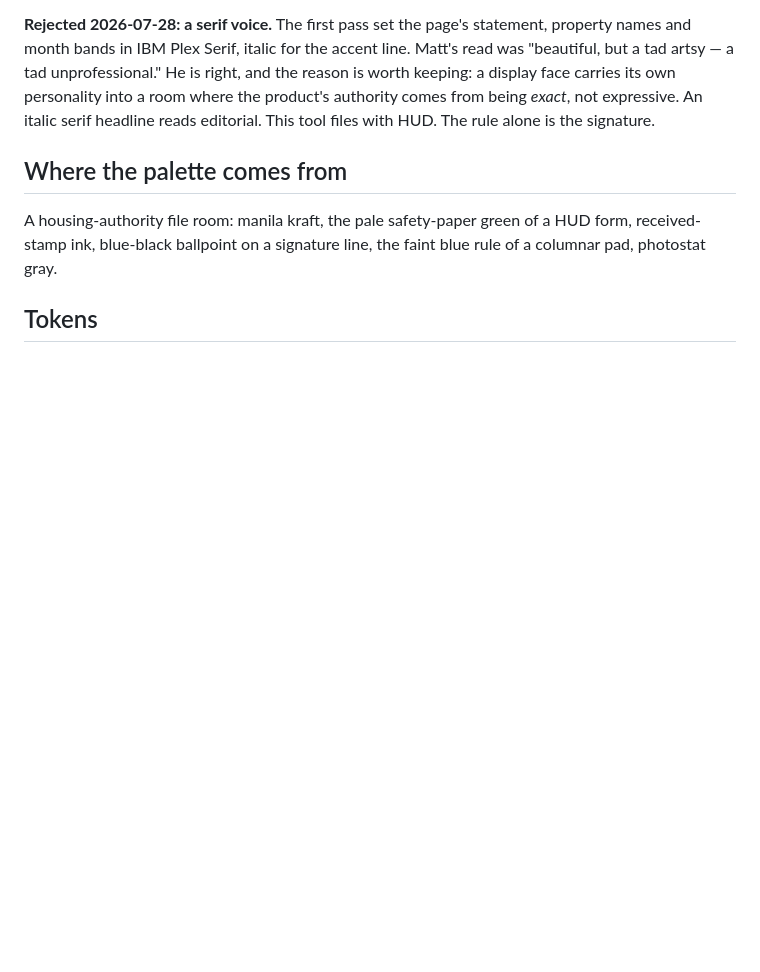
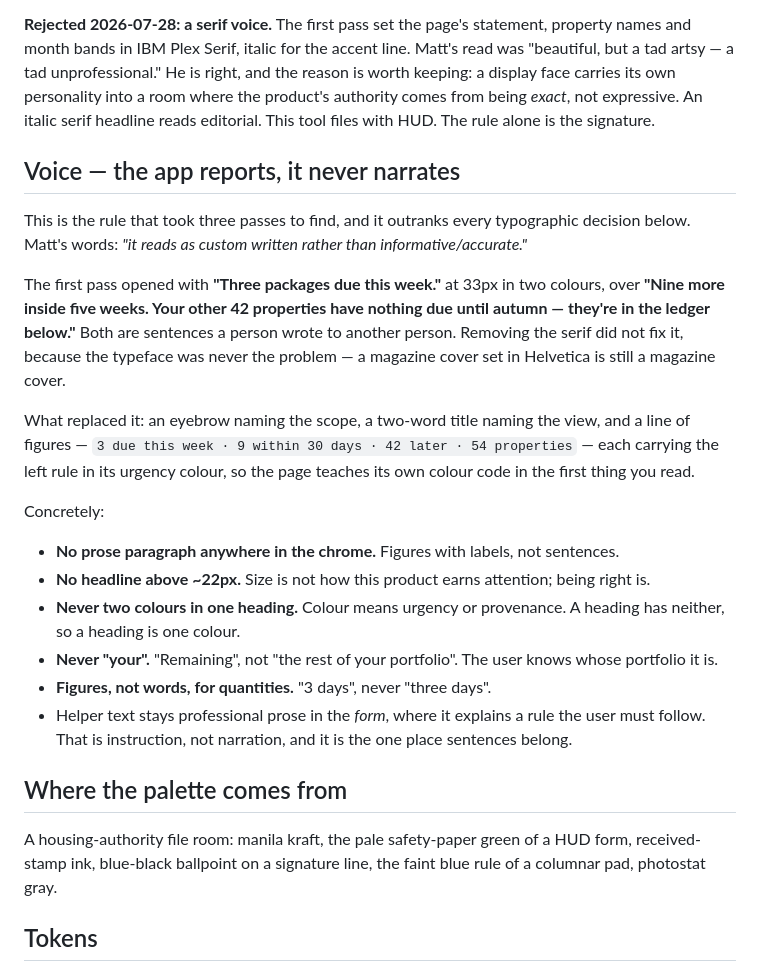
Before and after one commit to mattkodsi/Form-Automation, a Markdown page: .interface-design/system.md, the part around the change. Drawn GitHub-style; blank space fills up the shorter version.

Commit message:
The page was still writing to him, just in a different font
Removing the serif did not fix the problem, because the typeface was never the
problem — a magazine cover set in Helvetica is still a magazine cover. Matt's
read: "it reads as custom written rather than informative/accurate."

The copy was the tell. "Three packages due this week." at 33px in two colours,
over "Nine more inside five weeks. Your other 42 properties have nothing due
until autumn — they're in the ledger below." Both are sentences one person
wrote to another. An informative page reports; it does not narrate.

So the hero goes. In its place: an eyebrow naming the scope, a two-word title
naming the view, and a line of figures — 3 due this week, 9 within 30 days,
42 later, 54 properties — each carrying the left rule in its urgency colour,
so the first thing read also teaches the colour code. The work now starts a
hundred pixels higher.

Also: "Remaining", not "the rest of your portfolio" — she knows whose portfolio
it is. "3 days", not "three days". The style guide gets the same treatment,
since a guide that breaks its own voice rule teaches the wrong thing.

system.md records the rule above the typography, because it outranks it.

Co-Authored-By: Claude Opus 5 <noreply@anthropic.com>

```diff
--- a/.interface-design/system.md
+++ b/.interface-design/system.md
@@ -31,6 +31,35 @@ names and month bands in IBM Plex Serif, italic for the accent line. Matt's read
 keeping: a display face carries its own personality into a room where the product's
 authority comes from being *exact*, not expressive. An italic serif headline reads
 editorial. This tool files with HUD. The rule alone is the signature.
+
+## Voice — the app reports, it never narrates
+
+This is the rule that took three passes to find, and it outranks every typographic
+decision below. Matt's words: *"it reads as custom written rather than
+informative/accurate."*
+
+The first pass opened with **"Three packages due this week."** at 33px in two colours,
+over **"Nine more inside five weeks. Your other 42 properties have nothing due until
+autumn — they're in the ledger below."** Both are sentences a person wrote to another
+person. Removing the serif did not fix it, because the typeface was never the problem —
+a magazine cover set in Helvetica is still a magazine cover.
+
+What replaced it: an eyebrow naming the scope, a two-word title naming the view, and a
+line of figures — `3 due this week · 9 within 30 days · 42 later · 54 properties` — each
+carrying the left rule in its urgency colour, so the page teaches its own colour code in
+the first thing you read.
+
+Concretely:
+
+- **No prose paragraph anywhere in the chrome.** Figures with labels, not sentences.
+- **No headline above ~22px.** Size is not how this product earns attention; being right is.
+- **Never two colours in one heading.** Colour means urgency or provenance. A heading has
+  neither, so a heading is one colour.
+- **Never "your".** "Remaining", not "the rest of your portfolio". The user knows whose
+  portfolio it is.
+- **Figures, not words, for quantities.** "3 days", never "three days".
+- Helper text stays professional prose in the *form*, where it explains a rule the user
+  must follow. That is instruction, not narration, and it is the one place sentences belong.
 
 ## Where the palette comes from
 
```
